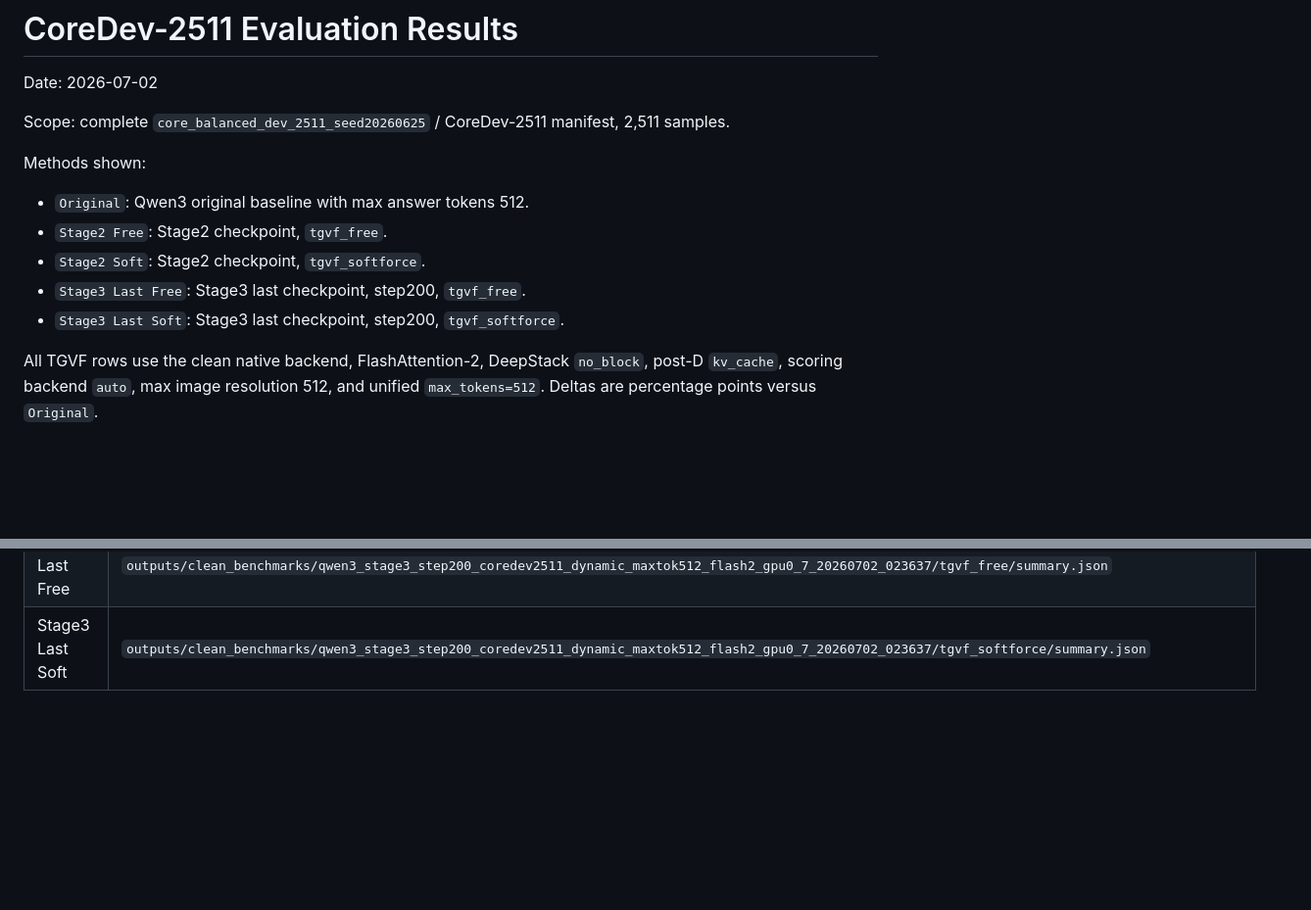
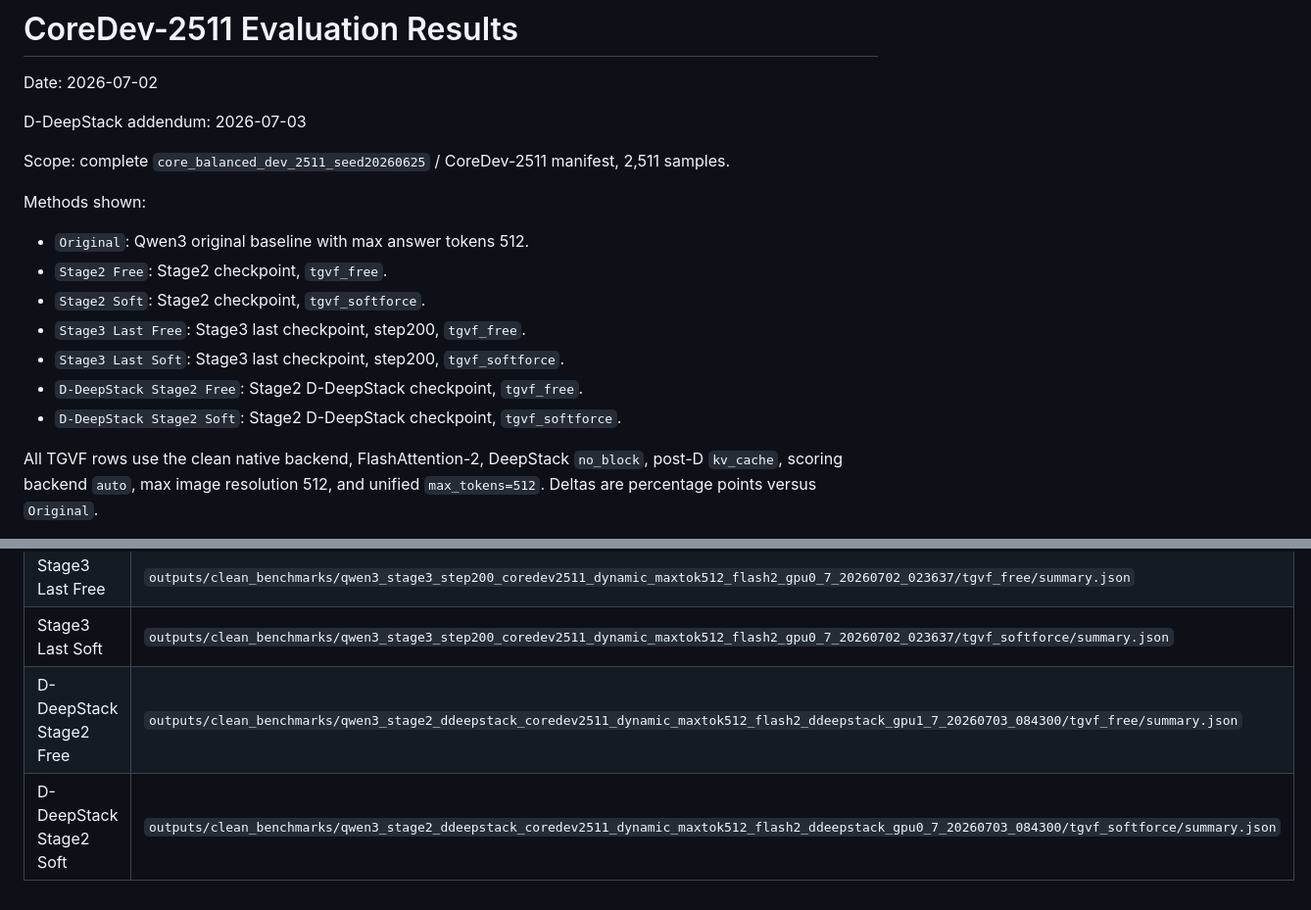
Before and after one commit to Miocio-nora/TGVF, a Markdown page: docs/COREDEV2511_EVAL_RESULTS_20260702.md, 2 parts joined by grey strips. Shown at 98% size. GitHub-like rendering; blank space fills up the shorter version.

```diff
--- a/docs/COREDEV2511_EVAL_RESULTS_20260702.md
+++ b/docs/COREDEV2511_EVAL_RESULTS_20260702.md
@@ -1,6 +1,8 @@
 # CoreDev-2511 Evaluation Results
 
 Date: 2026-07-02
+
+D-DeepStack addendum: 2026-07-03
 
 Scope: complete `core_balanced_dev_2511_seed20260625` / CoreDev-2511 manifest, 2,511 samples.
 
@@ -11,6 +13,9 @@ Methods shown:
 - `Stage2 Soft`: Stage2 checkpoint, `tgvf_softforce`.
 - `Stage3 Last Free`: Stage3 last checkpoint, step200, `tgvf_free`.
 - `Stage3 Last Soft`: Stage3 last checkpoint, step200, `tgvf_softforce`.
+- `D-DeepStack Stage2 Free`: Stage2 D-DeepStack checkpoint, `tgvf_free`.
+- `D-DeepStack Stage2 Soft`: Stage2 D-DeepStack checkpoint,
+  `tgvf_softforce`.
 
 All TGVF rows use the clean native backend, FlashAttention-2, DeepStack
 `no_block`, post-D `kv_cache`, scoring backend `auto`, max image resolution
@@ -78,3 +111,5 @@ validation-set score over 1,901 samples.
 | Stage2 Soft | `outputs/clean_benchmarks/qwen3_stage2_norm01_coredev2511_dynamic_maxtok512_flash2_multigridfix_gpu0_7_20260702_011343/tgvf_softforce/summary.json` |
 | Stage3 Last Free | `outputs/clean_benchmarks/qwen3_stage3_step200_coredev2511_dynamic_maxtok512_flash2_gpu0_7_20260702_023637/tgvf_free/summary.json` |
 | Stage3 Last Soft | `outputs/clean_benchmarks/qwen3_stage3_step200_coredev2511_dynamic_maxtok512_flash2_gpu0_7_20260702_023637/tgvf_softforce/summary.json` |
+| D-DeepStack Stage2 Free | `outputs/clean_benchmarks/qwen3_stage2_ddeepstack_coredev2511_dynamic_maxtok512_flash2_ddeepstack_gpu1_7_20260703_084300/tgvf_free/summary.json` |
+| D-DeepStack Stage2 Soft | `outputs/clean_benchmarks/qwen3_stage2_ddeepstack_coredev2511_dynamic_maxtok512_flash2_ddeepstack_gpu0_7_20260703_084300/tgvf_softforce/summary.json` |
```
Also changed, not shown: other parts of docs/COREDEV2511_EVAL_RESULTS_20260702.md (+30 -2 lines).
